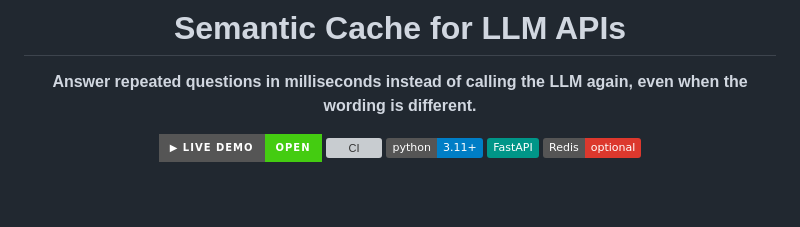
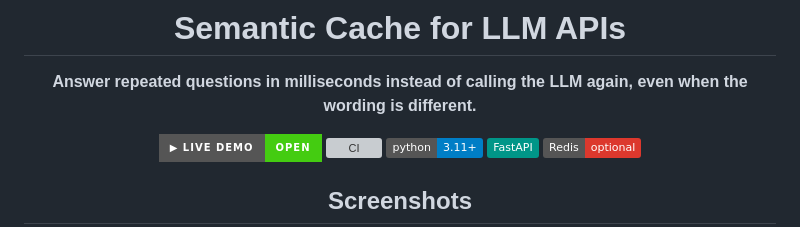
Before and after one commit to rajputshivamsingh510/Semantic-Cache-for-LLM-API, a Markdown page: README.md, the part around one of its changes. GitHub-like rendering; badges without logos; blank space fills up the shorter version; grey boxes are pictures that could not be loaded.

```diff
--- a/README.md
+++ b/README.md
@@ -9,4 +9,5 @@
 ![Python](https://img.shields.io/badge/python-3.11+-blue)
 ![FastAPI](https://img.shields.io/badge/FastAPI-009688)
 ![Redis](https://img.shields.io/badge/Redis-optional-DC382D)
+## Screenshots
 
```
Also changed, not shown: other parts of README.md (+14 -4 lines).
